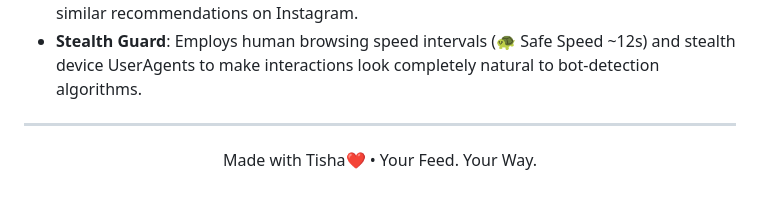
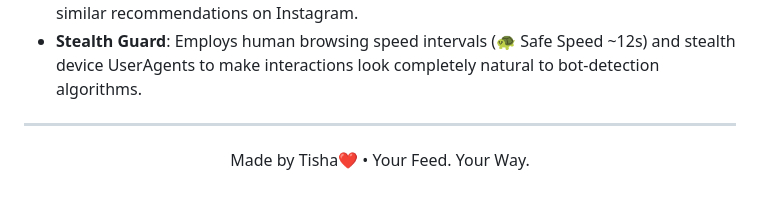
Before and after one commit to tisha555/FeedFlow, a Markdown page: README.md, the part around the change. Rendered like a GitHub page.

```diff
--- a/README.md
+++ b/README.md
@@ -81,5 +81,5 @@ The background agent runs a periodic loop:
 ---
 
 <p align="center">
-  Made with Tisha❤️ • Your Feed. Your Way.
+  Made by Tisha❤️ • Your Feed. Your Way.
 </p>
```
